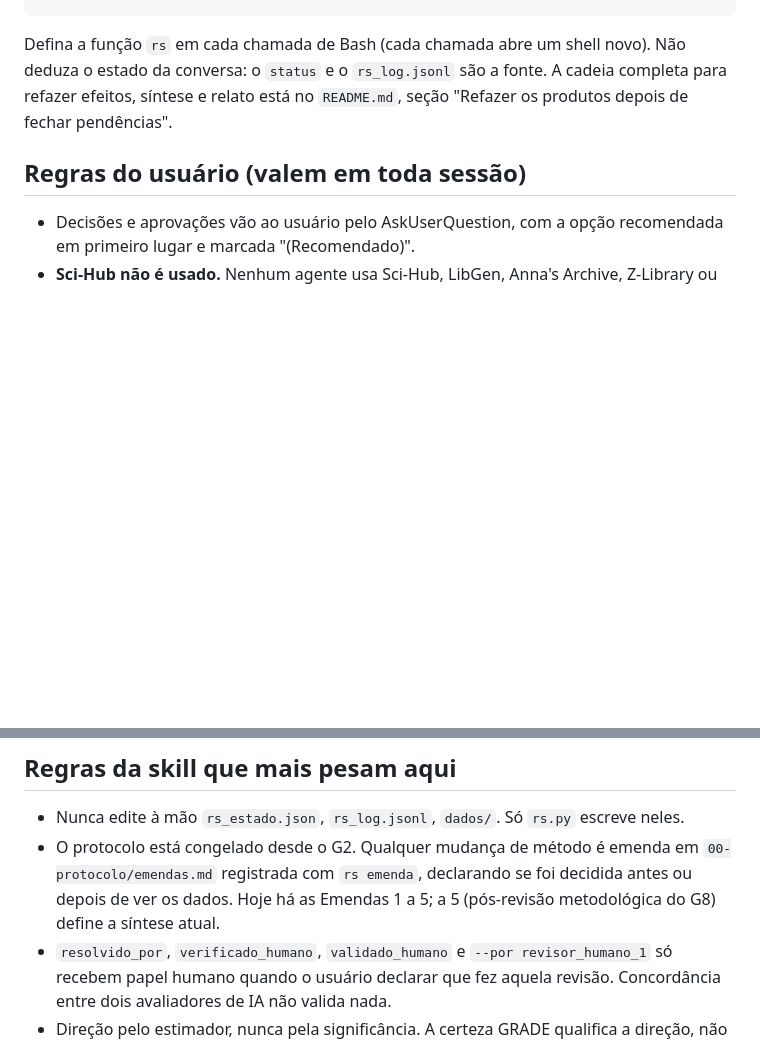
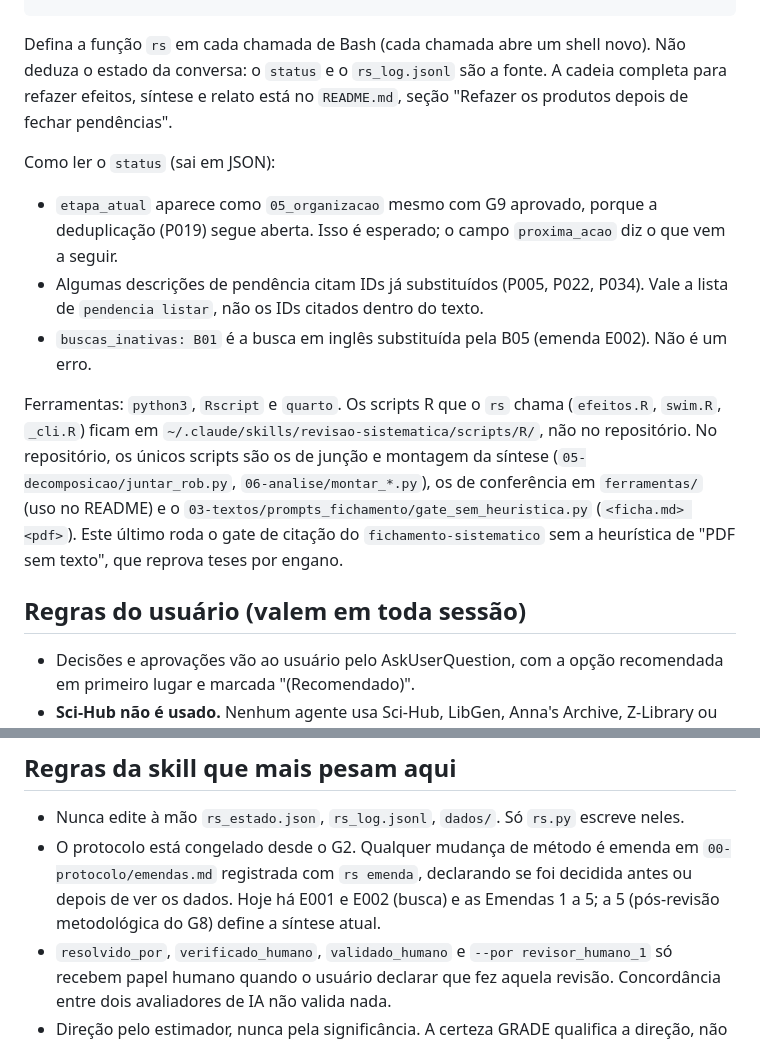
Before and after one commit to felipelmc/pesquisas-eleitorais-rs, a Markdown page: CLAUDE.md, 2 parts joined by grey strips. GitHub-like rendering; blank space fills up the shorter version.

Commit message:
CLAUDE.md: como ler o status, onde ficam os scripts R e emendas E001/E002
Co-Authored-By: Claude Opus 5.5 (1M context) <noreply@anthropic.com>

```diff
--- a/CLAUDE.md
+++ b/CLAUDE.md
@@ -17,6 +17,13 @@ rs --dir ~/Desktop/pesquisas-eleitorais-rs pendencia listar
 
 Defina a função `rs` em cada chamada de Bash (cada chamada abre um shell novo). Não deduza o estado da conversa: o `status` e o `rs_log.jsonl` são a fonte. A cadeia completa para refazer efeitos, síntese e relato está no `README.md`, seção "Refazer os produtos depois de fechar pendências".
 
+Como ler o `status` (sai em JSON):
+- `etapa_atual` aparece como `05_organizacao` mesmo com G9 aprovado, porque a deduplicação (P019) segue aberta. Isso é esperado; o campo `proxima_acao` diz o que vem a seguir.
+- Algumas descrições de pendência citam IDs já substituídos (P005, P022, P034). Vale a lista de `pendencia listar`, não os IDs citados dentro do texto.
+- `buscas_inativas: B01` é a busca em inglês substituída pela B05 (emenda E002). Não é um erro.
+
+Ferramentas: `python3`, `Rscript` e `quarto`. Os scripts R que o `rs` chama (`efeitos.R`, `swim.R`, `_cli.R`) ficam em `~/.claude/skills/revisao-sistematica/scripts/R/`, não no repositório. No repositório, os únicos scripts são os de junção e montagem da síntese (`05-decomposicao/juntar_rob.py`, `06-analise/montar_*.py`), os de conferência em `ferramentas/` (uso no README) e o `03-textos/prompts_fichamento/gate_sem_heuristica.py` (`<ficha.md> <pdf>`). Este último roda o gate de citação do `fichamento-sistematico` sem a heurística de "PDF sem texto", que reprova teses por engano.
+
 ## Regras do usuário (valem em toda sessão)
 
 - Decisões e aprovações vão ao usuário pelo AskUserQuestion, com a opção recomendada em primeiro lugar e marcada "(Recomendado)".
@@ -31,7 +38,7 @@ Defina a função `rs` em cada chamada de Bash (cada chamada abre um shell novo)
 ## Regras da skill que mais pesam aqui
 
 - Nunca edite à mão `rs_estado.json`, `rs_log.jsonl`, `dados/`. Só `rs.py` escreve neles.
-- O protocolo está congelado desde o G2. Qualquer mudança de método é emenda em `00-protocolo/emendas.md` registrada com `rs emenda`, declarando se foi decidida antes ou depois de ver os dados. Hoje há as Emendas 1 a 5; a 5 (pós-revisão metodológica do G8) define a síntese atual.
+- O protocolo está congelado desde o G2. Qualquer mudança de método é emenda em `00-protocolo/emendas.md` registrada com `rs emenda`, declarando se foi decidida antes ou depois de ver os dados. Hoje há E001 e E002 (busca) e as Emendas 1 a 5; a 5 (pós-revisão metodológica do G8) define a síntese atual.
 - `resolvido_por`, `verificado_humano`, `validado_humano` e `--por revisor_humano_1` só recebem papel humano quando o usuário declarar que fez aquela revisão. Concordância entre dois avaliadores de IA não valida nada.
 - Direção pelo estimador, nunca pela significância. A certeza GRADE qualifica a direção, não a magnitude.
 - Junções só por `id_rs`, `id_registro`, `chave` ou `chave + construto_outcome`, nunca por título.
```
